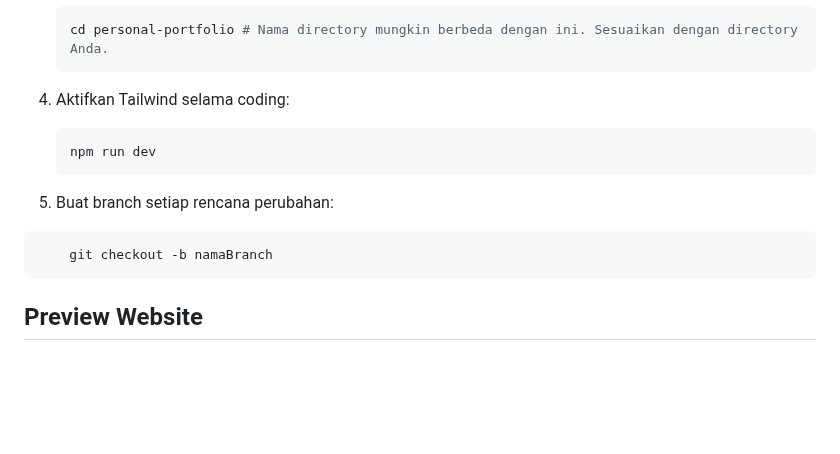
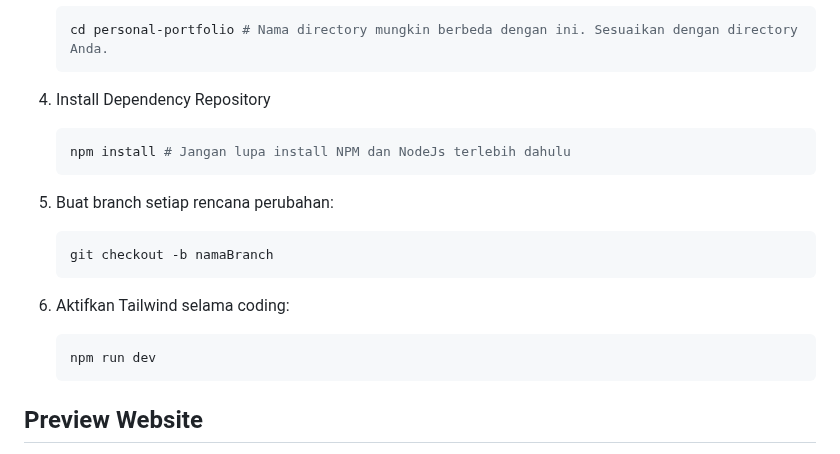
Before and after one commit to ervinerviansyah/ervinerviansyah.github.io, a Markdown page: README.md, the part around one of its changes. GitHub-like rendering; blank space fills up the shorter version.

Commit message:
Add NPM Install pada Readme, perubahan posisi urutan panduan, dan memperbaiki posisi yang keluar dari baris.

````diff
--- a/README.md
+++ b/README.md
@@ -64,15 +64,20 @@ Panduan untuk set up proyek ini, ikuti tahap berikut:
     cd personal-portfolio # Nama directory mungkin berbeda dengan ini. Sesuaikan dengan directory Anda.
     ```
 
-4. Aktifkan Tailwind selama coding:
+4. Install Dependency Repository
+   ```bash
+   npm install # Jangan lupa install NPM dan NodeJs terlebih dahulu
+   ```
+
+5. Buat branch setiap rencana perubahan:
+    ```bash
+    git checkout -b namaBranch
+    ```
+
+6. Aktifkan Tailwind selama coding:
     ```bash
     npm run dev
     ```
-
-5. Buat branch setiap rencana perubahan:
-```bash
-    git checkout -b namaBranch
-```
 
 ## Preview Website
 Untuk preview website secara real time bisa install extension Live Share, maka file index.html akan terbuka.
````
Also changed, not shown: other parts of README.md (+9 -9 lines).
